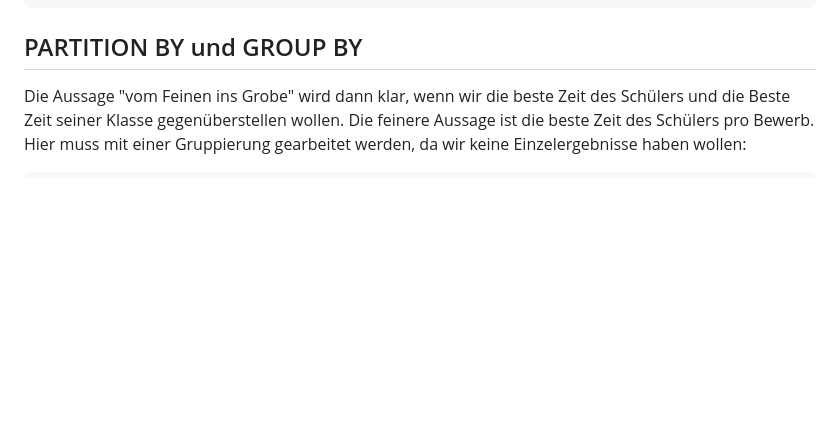
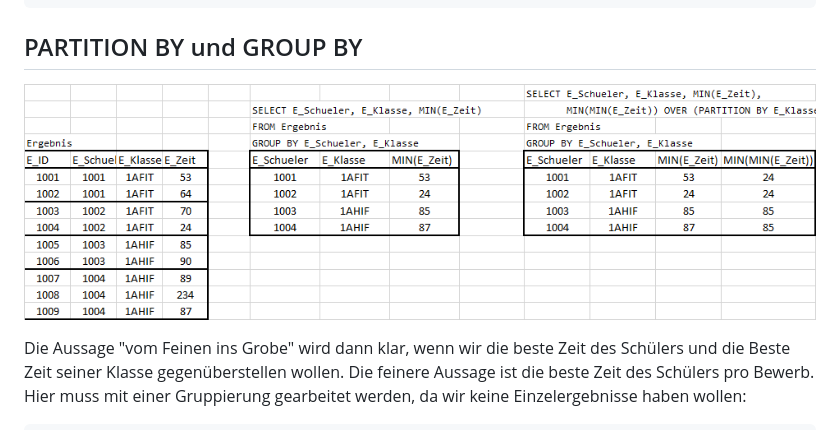
Before and after one commit to schletz/Dbi3Sem, a Markdown page: 02_Analytical Functions/01_Partitioning.md, the part around the change. Rendered like a GitHub page; pictures changed too: 02_Analytical Functions/PartitionGroupBy.png (added); blank space fills up the shorter version.

Commit message:
Commit 17/10/2019

```diff
--- a/02_Analytical Functions/01_Partitioning.md
+++ b/02_Analytical Functions/01_Partitioning.md
@@ -82,6 +82,8 @@ ORDER BY E_Bewerb, S_Klasse, E_ID;
 
 ## PARTITION BY und GROUP BY
 
+![](PartitionGroupBy.png)
+
 Die Aussage "vom Feinen ins Grobe" wird dann klar, wenn wir die beste Zeit des Schülers und die Beste
 Zeit seiner Klasse gegenüberstellen wollen. Die feinere Aussage ist die beste Zeit des Schülers pro Bewerb.
 Hier muss mit einer Gruppierung gearbeitet werden, da wir keine Einzelergebnisse haben wollen:
```
